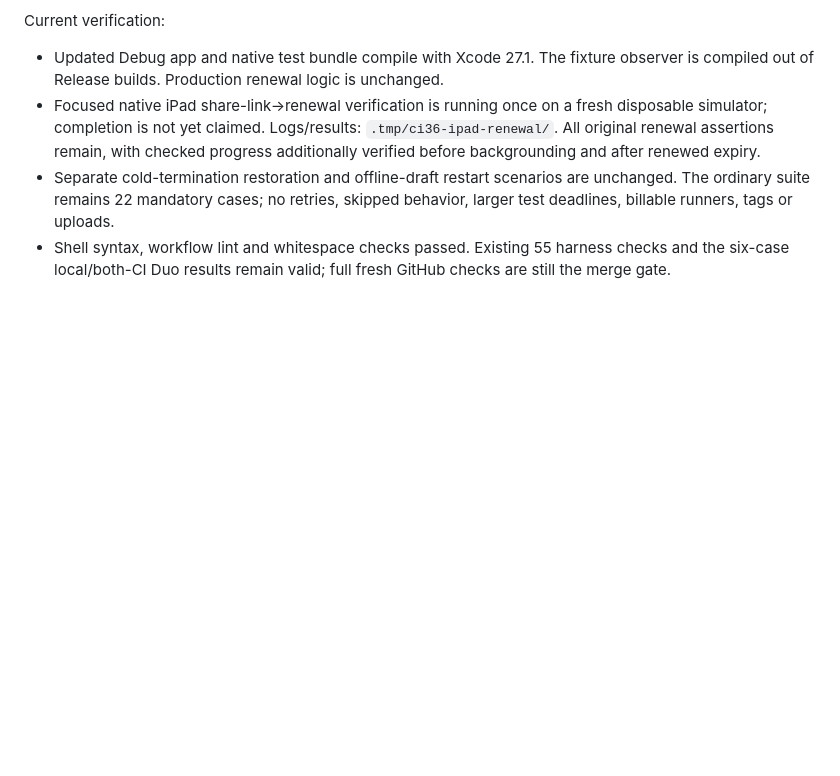
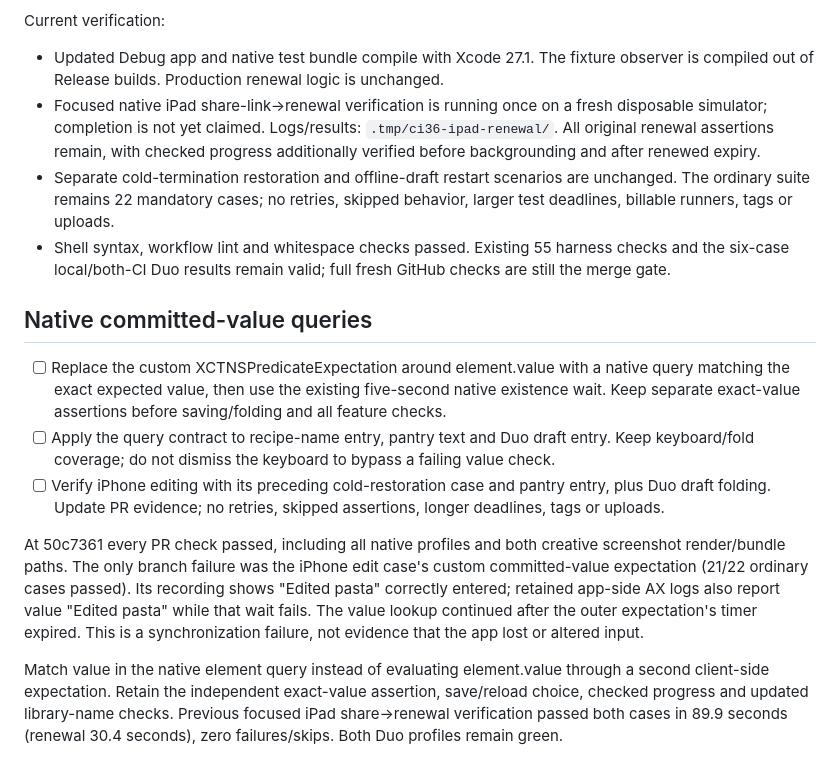
Before and after one commit to Malaber/what-should-we-eat, a Markdown page: docs/ci-reliability-todo.md, the part around the change. Rendered like a GitHub page; blank space fills up the shorter version.

Commit message:
docs: track native value-query regression

```diff
--- a/docs/ci-reliability-todo.md
+++ b/docs/ci-reliability-todo.md
@@ -325,3 +325,23 @@ Current verification:
 - Shell syntax, workflow lint and whitespace checks passed. Existing 55 harness
   checks and the six-case local/both-CI Duo results remain valid; full fresh
   GitHub checks are still the merge gate.
+
+## Native committed-value queries
+
+- [ ] Replace the custom XCTNSPredicateExpectation around element.value with a native query matching the exact expected value, then use the existing five-second native existence wait. Keep separate exact-value assertions before saving/folding and all feature checks.
+- [ ] Apply the query contract to recipe-name entry, pantry text and Duo draft entry. Keep keyboard/fold coverage; do not dismiss the keyboard to bypass a failing value check.
+- [ ] Verify iPhone editing with its preceding cold-restoration case and pantry entry, plus Duo draft folding. Update PR evidence; no retries, skipped assertions, longer deadlines, tags or uploads.
+
+At 50c7361 every PR check passed, including all native profiles and both creative
+screenshot render/bundle paths. The only branch failure was the iPhone edit
+case's custom committed-value expectation (21/22 ordinary cases passed). Its
+recording shows "Edited pasta" correctly entered; retained app-side AX logs also
+report value "Edited pasta" while that wait fails. The value lookup continued
+after the outer expectation's timer expired. This is a synchronization failure,
+not evidence that the app lost or altered input.
+
+Match value in the native element query instead of evaluating element.value
+through a second client-side expectation. Retain the independent exact-value
+assertion, save/reload choice, checked progress and updated library-name checks.
+Previous focused iPad share→renewal verification passed both cases in 89.9 seconds
+(renewal 30.4 seconds), zero failures/skips. Both Duo profiles remain green.
```
